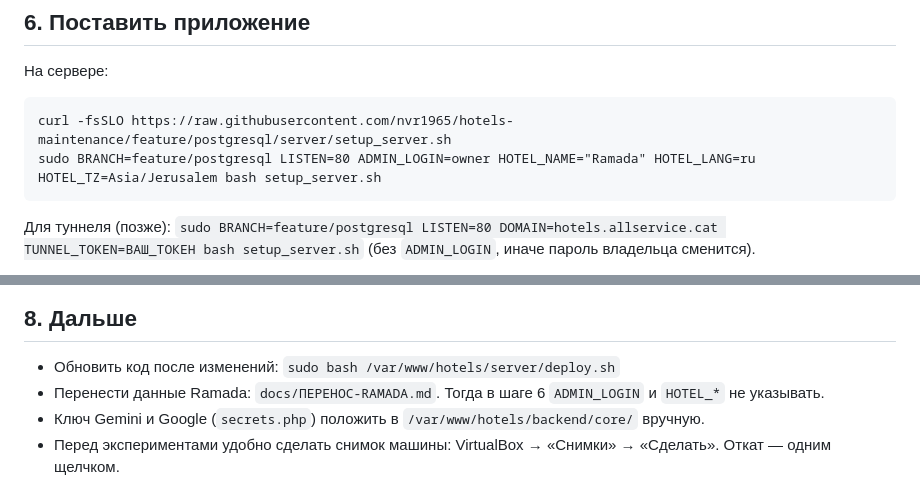
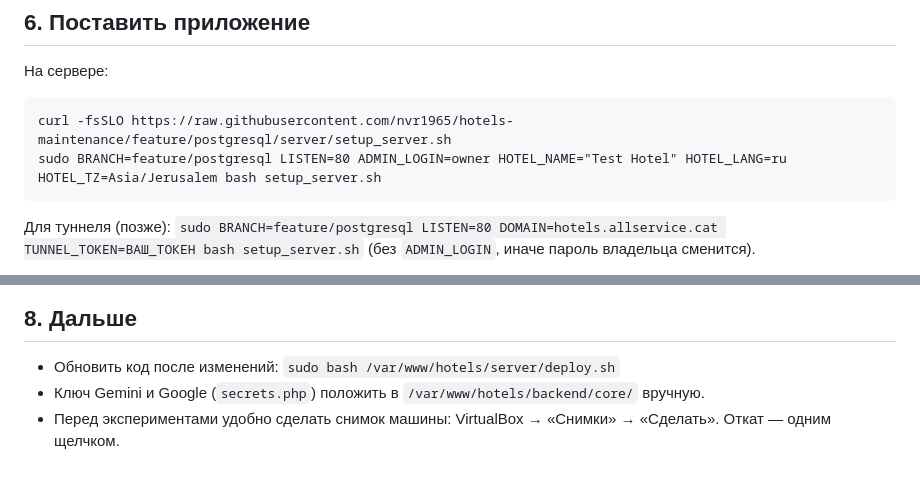
Before and after one commit to nvr1965/hotels-maintenance, a Markdown page: docs/УСТАНОВКА-VIRTUALBOX.md, 2 parts joined by grey strips. Drawn GitHub-style.

Commit message:
VirtualBox guide: neutral hotel name
Co-Authored-By: Claude Opus 5.5 (1M context) <noreply@anthropic.com>
Claude-Session: https://claude.ai/code/session_018uge8bDhZhKaQQg8fbsXHS

````diff
--- a/docs/УСТАНОВКА-VIRTUALBOX.md
+++ b/docs/УСТАНОВКА-VIRTUALBOX.md
@@ -60,7 +60,7 @@ sudo apt update && sudo apt -y upgrade && sudo reboot
 
 ```
 curl -fsSLO https://raw.githubusercontent.com/nvr1965/hotels-maintenance/feature/postgresql/server/setup_server.sh
-sudo BRANCH=feature/postgresql LISTEN=80 ADMIN_LOGIN=owner HOTEL_NAME="Ramada" HOTEL_LANG=ru HOTEL_TZ=Asia/Jerusalem bash setup_server.sh
+sudo BRANCH=feature/postgresql LISTEN=80 ADMIN_LOGIN=owner HOTEL_NAME="Test Hotel" HOTEL_LANG=ru HOTEL_TZ=Asia/Jerusalem bash setup_server.sh
 ```
 
 Для туннеля (позже): `sudo BRANCH=feature/postgresql LISTEN=80 DOMAIN=hotels.allservice.cat TUNNEL_TOKEN=ВАШ_ТОКЕН bash setup_server.sh` (без `ADMIN_LOGIN`, иначе пароль владельца сменится).
@@ -79,7 +79,6 @@ sudo BRANCH=feature/postgresql LISTEN=80 ADMIN_LOGIN=owner HOTEL_NAME="Ramada" H
 ## 8. Дальше
 
 - Обновить код после изменений: `sudo bash /var/www/hotels/server/deploy.sh`
-- Перенести данные Ramada: `docs/ПЕРЕНОС-RAMADA.md`. Тогда в шаге 6 `ADMIN_LOGIN` и `HOTEL_*` не указывать.
 - Ключ Gemini и Google (`secrets.php`) положить в `/var/www/hotels/backend/core/` вручную.
 - Перед экспериментами удобно сделать снимок машины: VirtualBox → «Снимки» → «Сделать». Откат — одним щелчком.
 
````
